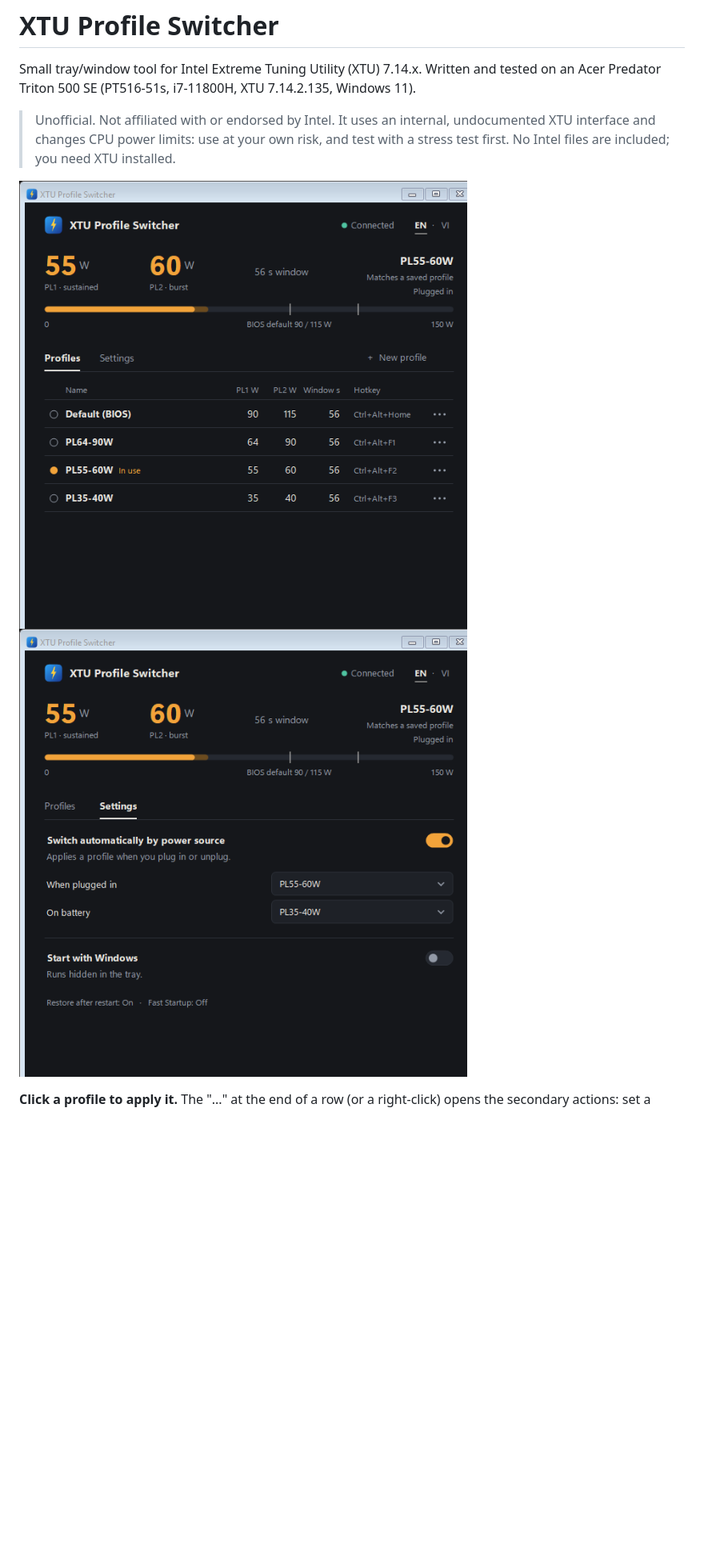
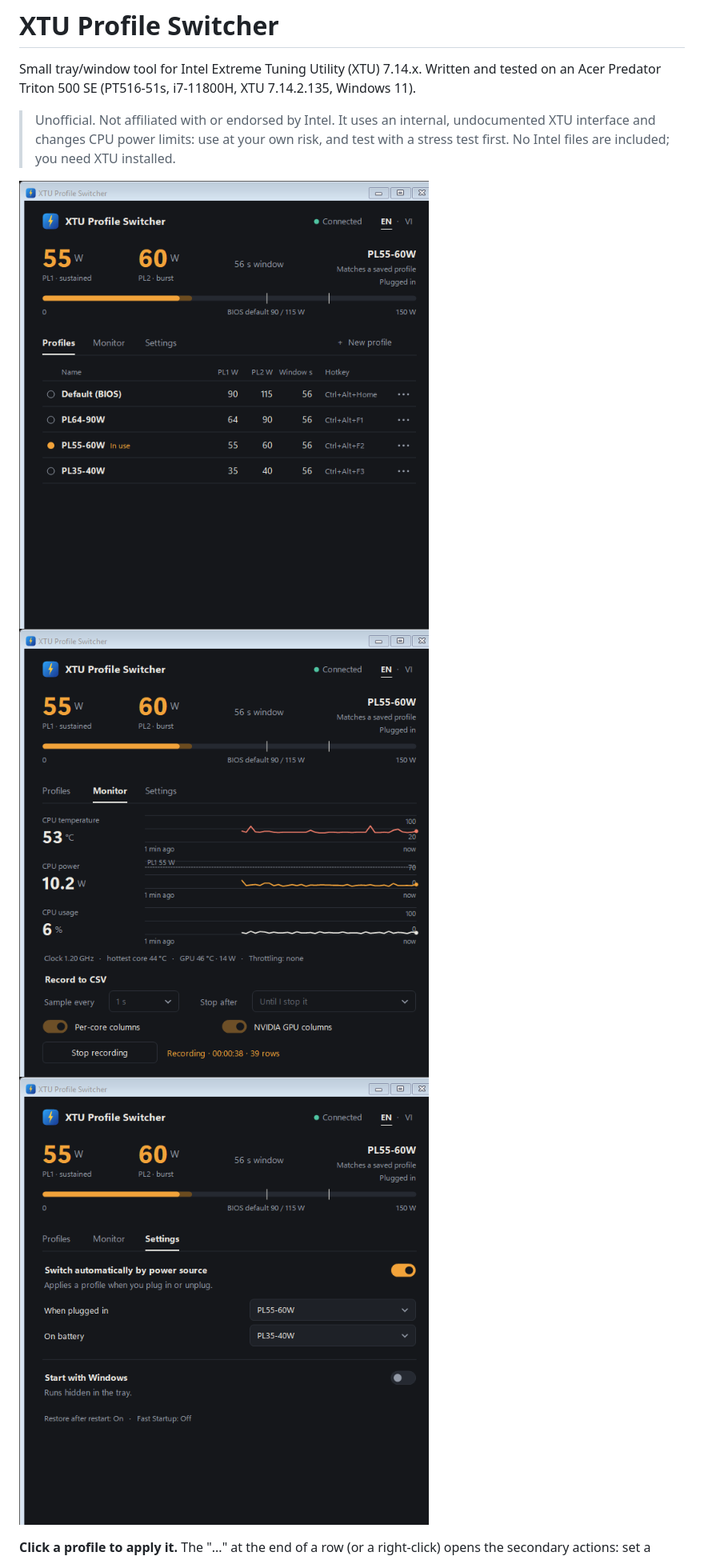
Before and after one commit to minhdevtree/xtu-profile-switcher, a Markdown page: README.md, the part around one of its changes. Shown at 80% size. Drawn GitHub-style; pictures changed too: docs/monitor-dark.png (added), docs/settings-dark.png, docs/window-dark.png; blank space fills up the shorter version.

```diff
--- a/README.md
+++ b/README.md
@@ -8,6 +8,7 @@ Acer Predator Triton 500 SE (PT516-51s, i7-11800H, XTU 7.14.2.135, Windows 11).
 > No Intel files are included; you need XTU installed.
 
 ![Profiles tab, dark theme](docs/window-dark.png)
+![Monitor tab, dark theme](docs/monitor-dark.png)
 ![Settings tab, dark theme](docs/settings-dark.png)
 
 **Click a profile to apply it.** The "..." at the end of a row (or a right-click) opens the secondary
```
Also changed, not shown: other parts of README.md (+43 -2 lines), docs/window-light.png, 7 other files.
